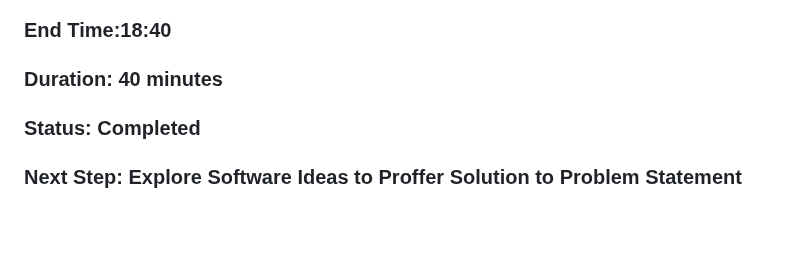
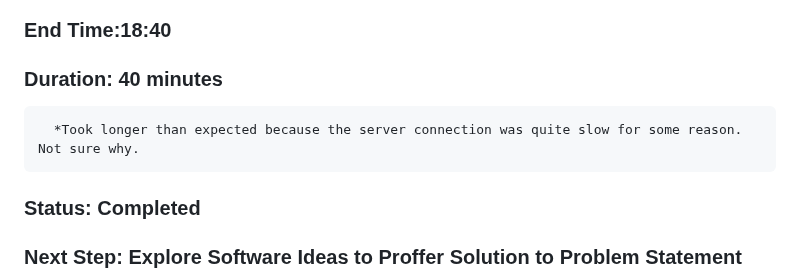
Before and after one commit to reddrabbit/Technical-Dev-Log, a Markdown page: GCP_VM_Logs/PublishamapservicetotheserverviaArcGISPro.md, the part around the change. Rendered like a GitHub page; blank space fills up the shorter version.

```diff
--- a/GCP_VM_Logs/PublishamapservicetotheserverviaArcGISPro.md
+++ b/GCP_VM_Logs/PublishamapservicetotheserverviaArcGISPro.md
@@ -8,6 +8,7 @@
 ### End Time:18:40
 
 ### Duration: 40 minutes
+      *Took longer than expected because the server connection was quite slow for some reason. Not sure why.
 
 ### Status: Completed
 
```
